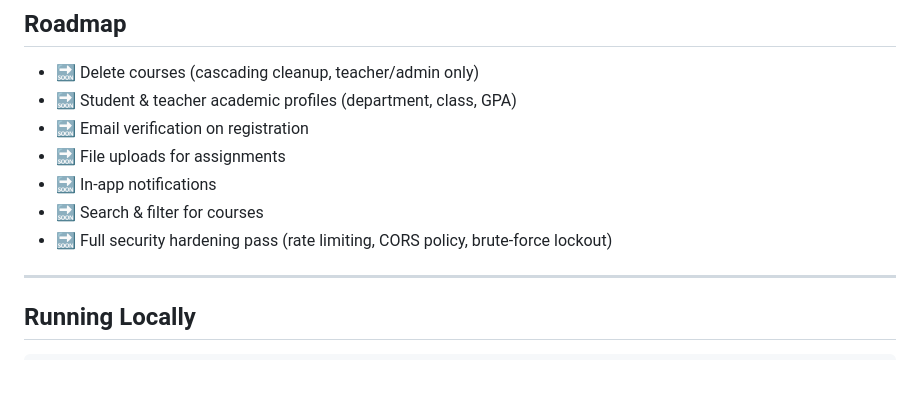
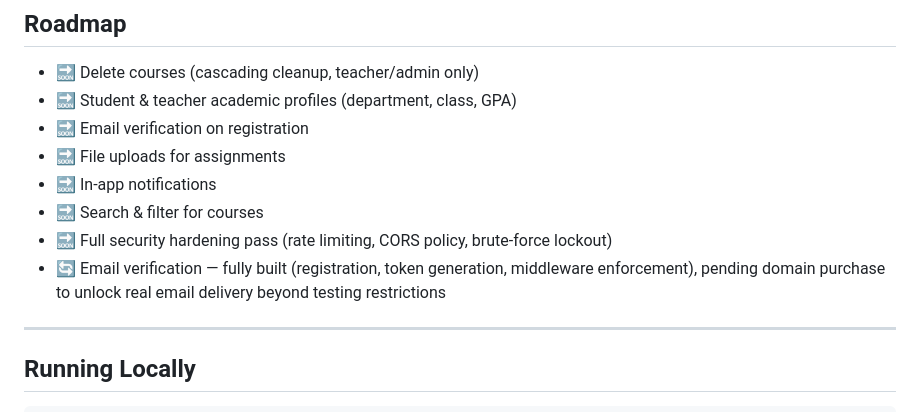
Before and after one commit to Sus-Nexus07/school-platform, a Markdown page: README.md, the part around the change. GitHub-like rendering; blank space fills up the shorter version.

Commit message:
Update README noting email verification status and domain requirement

```diff
--- a/README.md
+++ b/README.md
@@ -109,6 +109,7 @@ Seven tables, all relationally connected:
 - 🔜 In-app notifications
 - 🔜 Search & filter for courses
 - 🔜 Full security hardening pass (rate limiting, CORS policy, brute-force lockout)
+- 🔄 Email verification — fully built (registration, token generation, middleware enforcement), pending domain purchase to unlock real email delivery beyond testing restrictions
 
 ---
 
```
